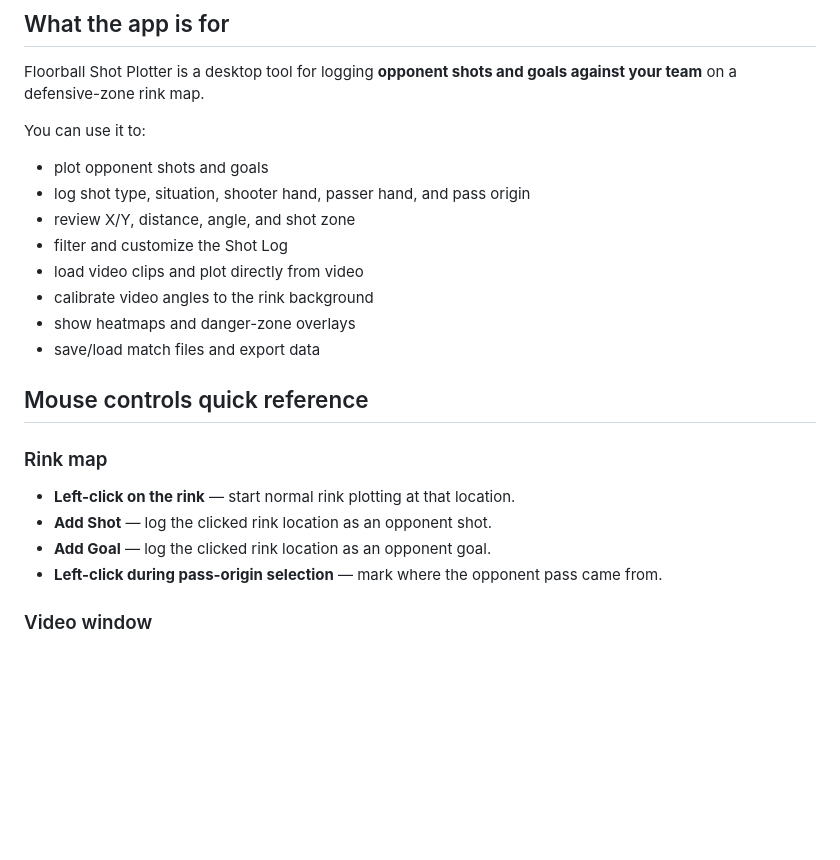
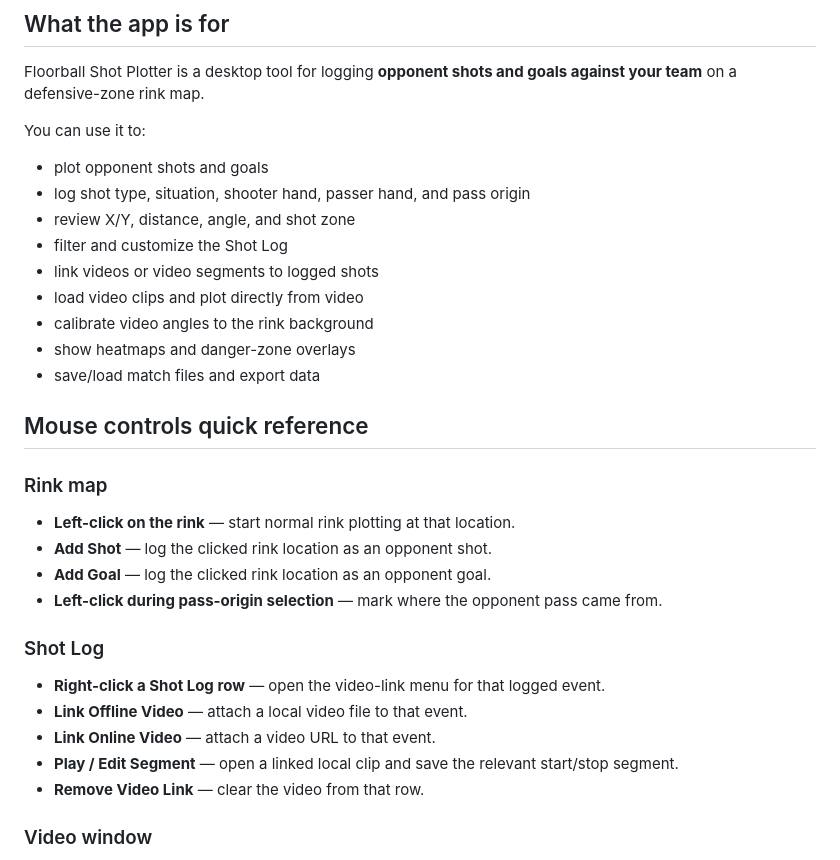
Before and after one commit to Hekkipekki/Floorball-Shot-Plotter-V3, a Markdown page: docs/user_cheat_sheet.md, the part around one of its changes. Rendered like a GitHub page; blank space fills up the shorter version.

```diff
--- a/docs/user_cheat_sheet.md
+++ b/docs/user_cheat_sheet.md
@@ -12,6 +12,7 @@ You can use it to:
 - log shot type, situation, shooter hand, passer hand, and pass origin
 - review X/Y, distance, angle, and shot zone
 - filter and customize the Shot Log
+- link videos or video segments to logged shots
 - load video clips and plot directly from video
 - calibrate video angles to the rink background
 - show heatmaps and danger-zone overlays
@@ -25,6 +26,14 @@ You can use it to:
 - **Add Shot** — log the clicked rink location as an opponent shot.
 - **Add Goal** — log the clicked rink location as an opponent goal.
 - **Left-click during pass-origin selection** — mark where the opponent pass came from.
+
+### Shot Log
+
+- **Right-click a Shot Log row** — open the video-link menu for that logged event.
+- **Link Offline Video** — attach a local video file to that event.
+- **Link Online Video** — attach a video URL to that event.
+- **Play / Edit Segment** — open a linked local clip and save the relevant start/stop segment.
+- **Remove Video Link** — clear the video from that row.
 
 ### Video window
 
```
Also changed, not shown: other parts of docs/user_cheat_sheet.md (+28 -9 lines).
